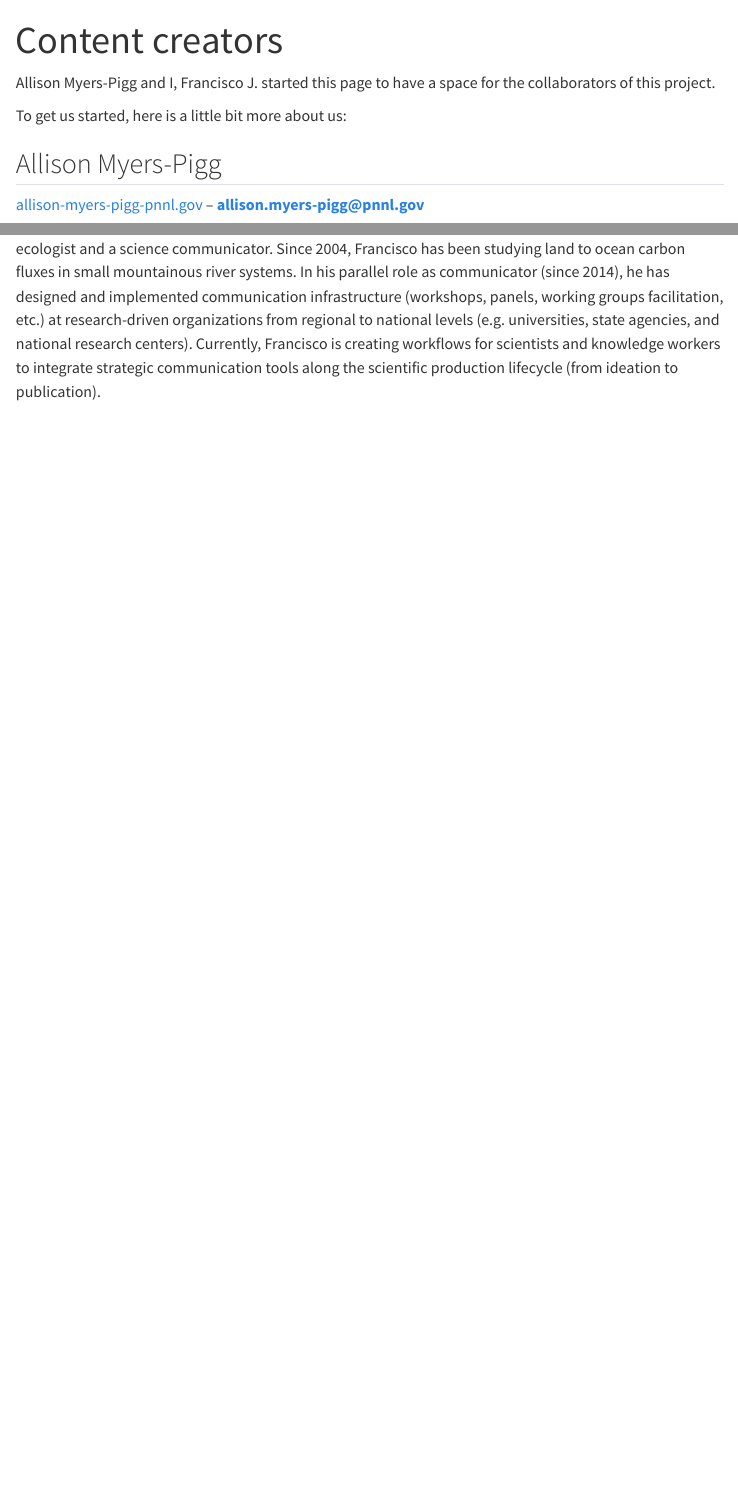
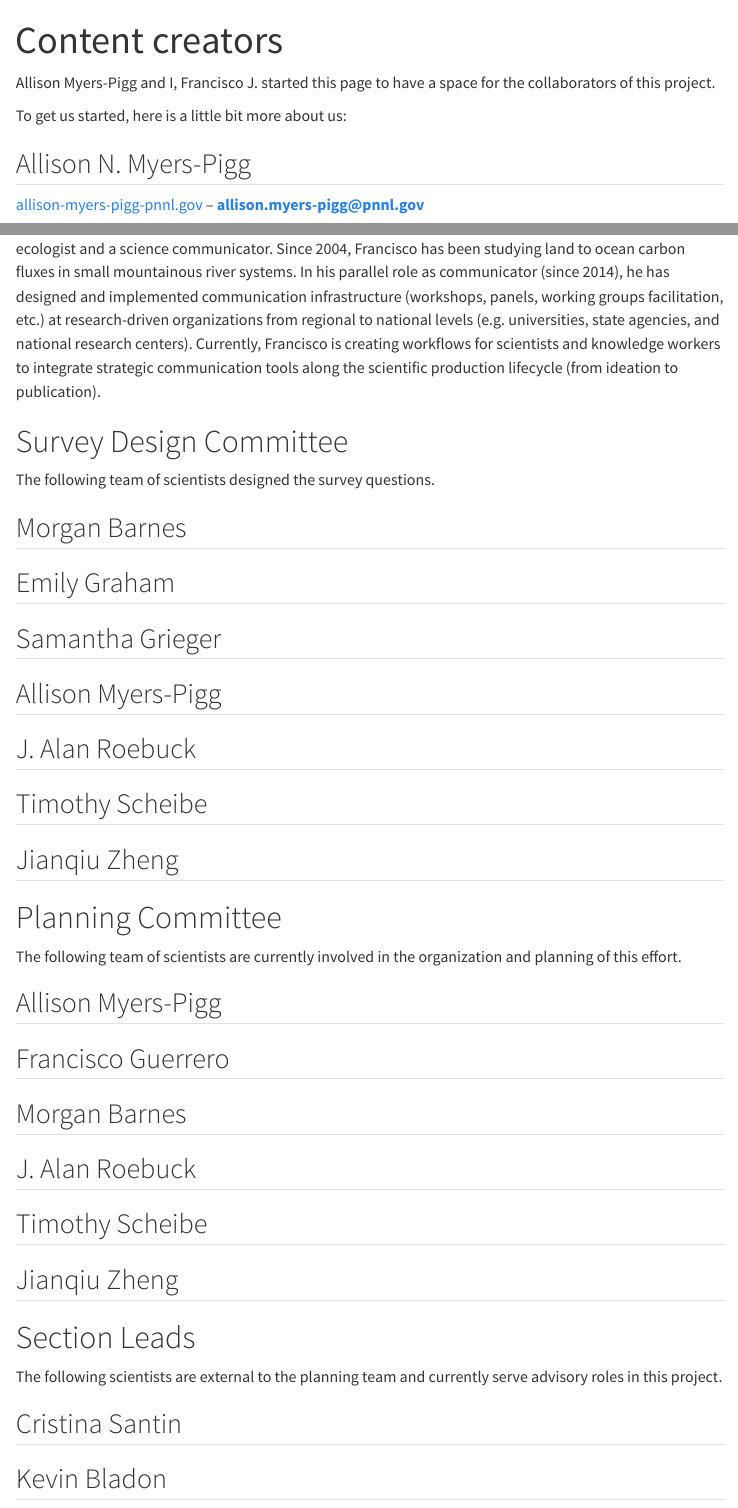
Before and after one commit to burning-issues/burn-website, a Quarto document (about.qmd): the page in a window 1100 px wide, from its top, and a second part further down, joined at a grey line. Rendered offline with R 4.5, knitr and Pandoc in place of Quarto, with nearby package versions; menus at the side of the page are left out.

Commit message:
Update about.qmd

```diff
--- a/about.qmd
+++ b/about.qmd
@@ -6,7 +6,7 @@ Allison Myers-Pigg and I, Francisco J. started this page to have a space for the
 
 To get us started, here is a little bit more about us:
 
-## Allison Myers-Pigg
+## Allison N. Myers-Pigg
 
 [allison-myers-pigg-pnnl.gov](https://www.pnnl.gov/people/allison-myers-pigg) -- **allison.myers-pigg@pnnl.gov**
 
@@ -22,3 +22,33 @@ Allison Myers-Pigg is an Earth Scientist located at the Marine and Coastal Resea
 
 Francisco J. Guerrero is the Science and Communication Research Associate for the Integrated, Coordinated, Open, and Networked-[ICON](https://www.pnnl.gov/projects/icon-science) Science Cooperative at PNNL. He is a watershed ecologist and a science communicator.
 Since 2004, Francisco has been studying land to ocean carbon fluxes in small mountainous river systems. In his parallel role as communicator (since 2014), he has designed and implemented communication infrastructure (workshops, panels, working groups facilitation, etc.) at research-driven organizations from regional to national levels (e.g. universities, state agencies, and national research centers). Currently, Francisco is creating workflows for scientists and knowledge workers to integrate strategic communication tools along the scientific production lifecycle (from ideation to publication).
+
+# Survey Design Committee
+
+The following team of scientists designed the survey questions.
+
+## Morgan Barnes
+## Emily Graham
+## Samantha Grieger
+## Allison Myers-Pigg
+## J. Alan Roebuck
+## Timothy Scheibe
+## Jianqiu Zheng
+
+# Planning Committee
+
+The following team of scientists are currently involved in the organization and planning of this effort.
+
+## Allison Myers-Pigg
+## Francisco Guerrero
+## Morgan Barnes
+## J. Alan Roebuck
+## Timothy Scheibe
+## Jianqiu Zheng
+
+# Section Leads
+
+The following scientists are external to the planning team and currently serve advisory roles in this project.
+
+## Cristina Santin
+## Kevin Bladon
```
